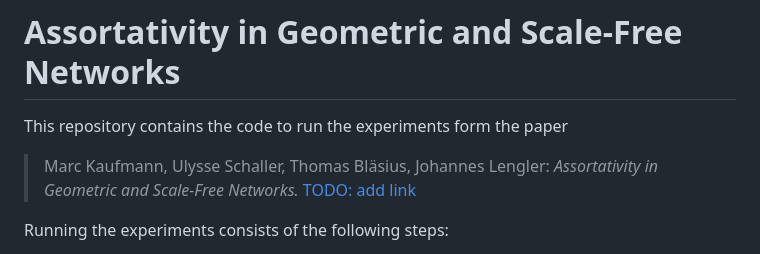
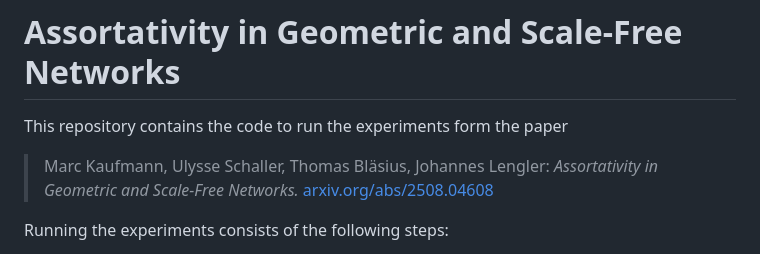
Before and after one commit to thobl/assortativity, a Markdown page: README.md, the part around the change. GitHub-like rendering.

Commit message:
adding arxiv link

```diff
--- a/README.md
+++ b/README.md
@@ -6,7 +6,7 @@ This repository contains the code to run the experiments form the paper
 
 > Marc Kaufmann, Ulysse Schaller, Thomas Bläsius, Johannes Lengler:
 > *Assortativity in Geometric and Scale-Free Networks.*
-> [TODO: add link](https://arxiv.org/abs/??)
+> [arxiv.org/abs/2508.04608](https://arxiv.org/abs/2508.04608)
 
 
 Running the experiments consists of the following steps:
```
